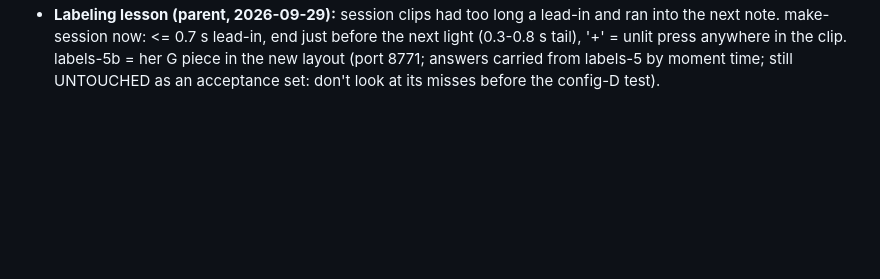
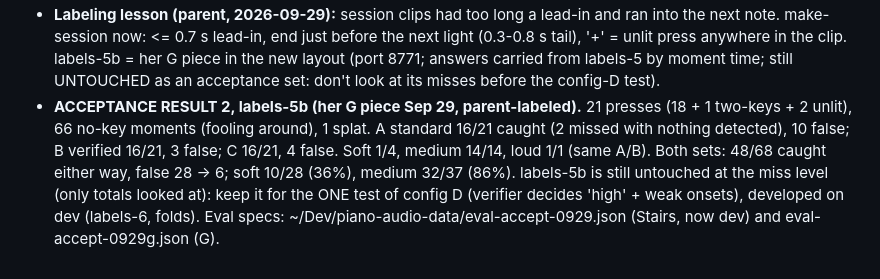
Before and after one commit to ezyang/piano-pad, a Markdown page: agents/audio.md, the part around the change. GitHub-like rendering; blank space fills up the shorter version.

Commit message:
audio charter: second acceptance result (G piece)
Co-Authored-By: Claude Opus 5.5 <noreply@anthropic.com>
Claude-Session: https://claude.ai/code/session_01KmhwkDcygs8PpCRNodq5dp

```diff
--- a/agents/audio.md
+++ b/agents/audio.md
@@ -442,3 +442,14 @@ As of 2026-09-26:
   anywhere in the clip. labels-5b = her G piece in the new layout (port
   8771; answers carried from labels-5 by moment time; still UNTOUCHED as an
   acceptance set: don't look at its misses before the config-D test).
+- **ACCEPTANCE RESULT 2, labels-5b (her G piece Sep 29, parent-labeled).**
+  21 presses (18 + 1 two-keys + 2 unlit), 66 no-key moments (fooling
+  around), 1 splat. A standard 16/21 caught (2 missed with nothing
+  detected), 10 false; B verified 16/21, 3 false; C 16/21, 4 false. Soft
+  1/4, medium 14/14, loud 1/1 (same A/B). Both sets: 48/68 caught either
+  way, false 28 -> 6; soft 10/28 (36%), medium 32/37 (86%).
+  labels-5b is still untouched at the miss level (only totals looked at):
+  keep it for the ONE test of config D (verifier decides 'high' + weak
+  onsets), developed on dev (labels-6, folds). Eval specs:
+  ~/Dev/piano-audio-data/eval-accept-0929.json (Stairs, now dev) and
+  eval-accept-0929g.json (G).
```
